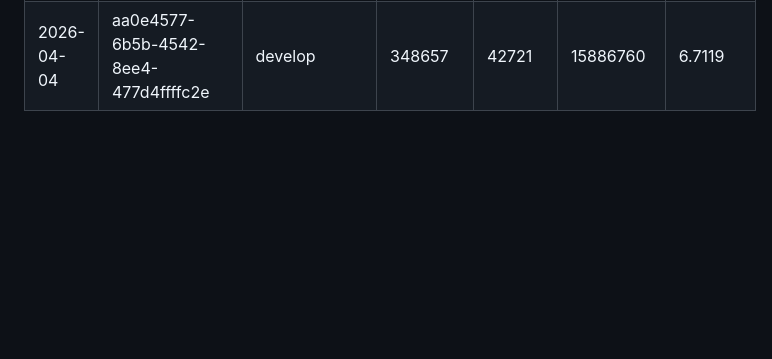
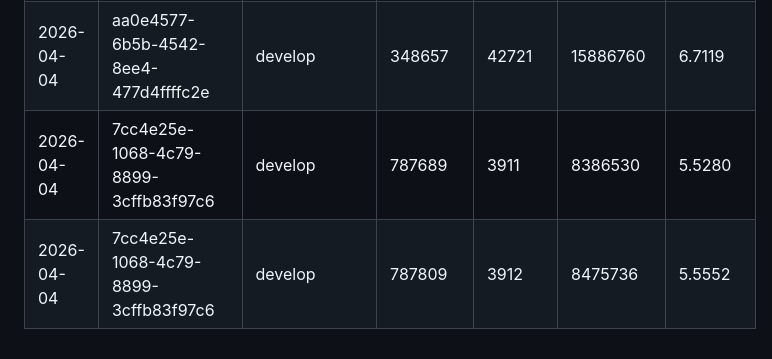
Before and after one commit to ksyed0/CTC-Mobile-Wishlist, a Markdown page: docs/AI_COST_LOG.md, the part around the change. Rendered like a GitHub page; blank space fills up the shorter version.

Commit message:
Update AI cost log
https://claude.ai/code/session_01T8paccBrcfsQU51qHUFnAt

```diff
--- a/docs/AI_COST_LOG.md
+++ b/docs/AI_COST_LOG.md
@@ -194,3 +194,5 @@
 | 2026-04-04 | 671b5d29-a736-4867-a6e0-9bc8122726c6 | claude/install-plan-visualizer-09PFc | 613435       | 4145          | 5134369           | 3.9024   |
 | 2026-04-04 | aa0e4577-6b5b-4542-8ee4-477d4ffffc2e | develop                              | 328550       | 37968         | 13150683          | 5.7444   |
 | 2026-04-04 | aa0e4577-6b5b-4542-8ee4-477d4ffffc2e | develop                              | 348657       | 42721         | 15886760          | 6.7119   |
+| 2026-04-04 | 7cc4e25e-1068-4c79-8899-3cffb83f97c6 | develop                              | 787689       | 3911          | 8386530           | 5.5280   |
+| 2026-04-04 | 7cc4e25e-1068-4c79-8899-3cffb83f97c6 | develop                              | 787809       | 3912          | 8475736           | 5.5552   |
```
